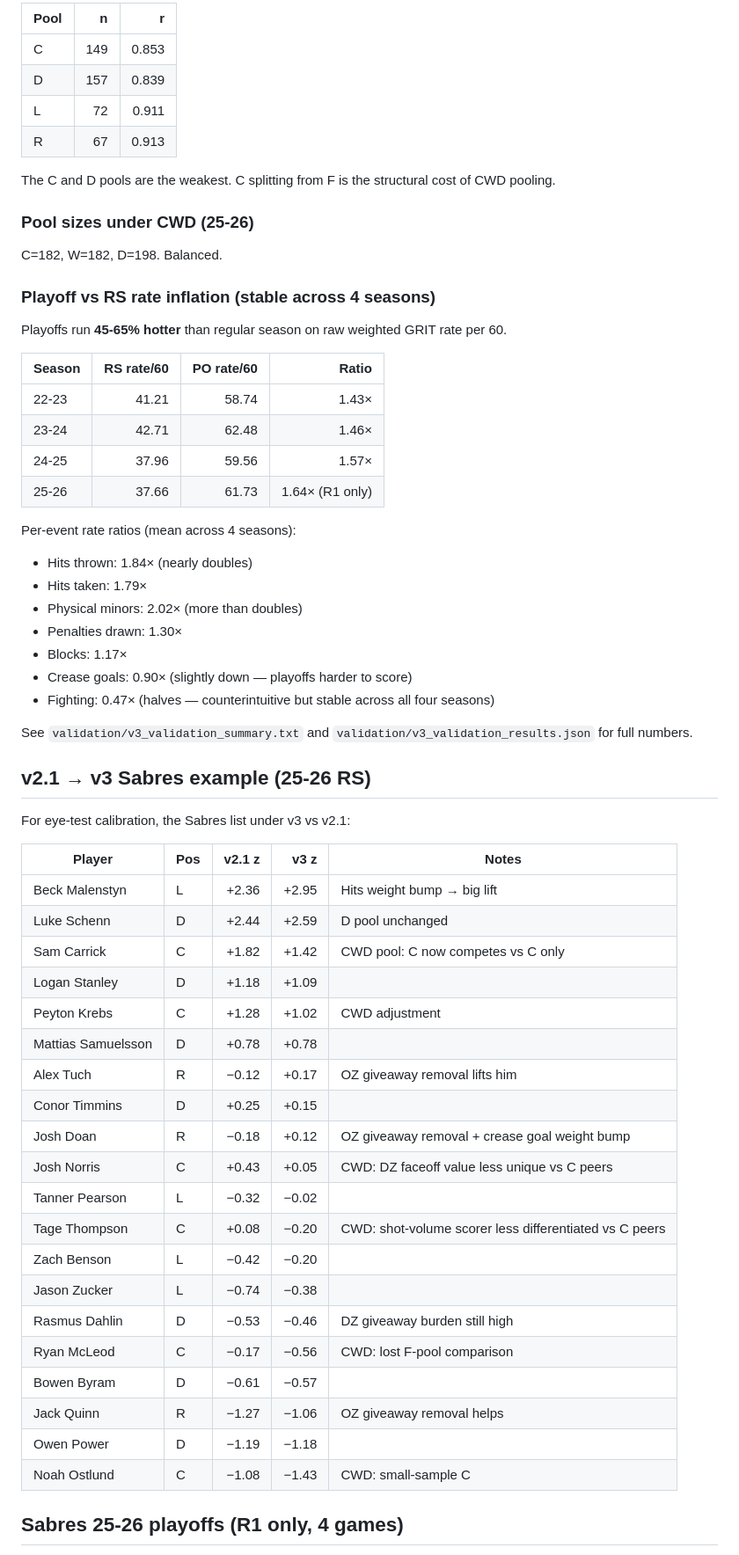
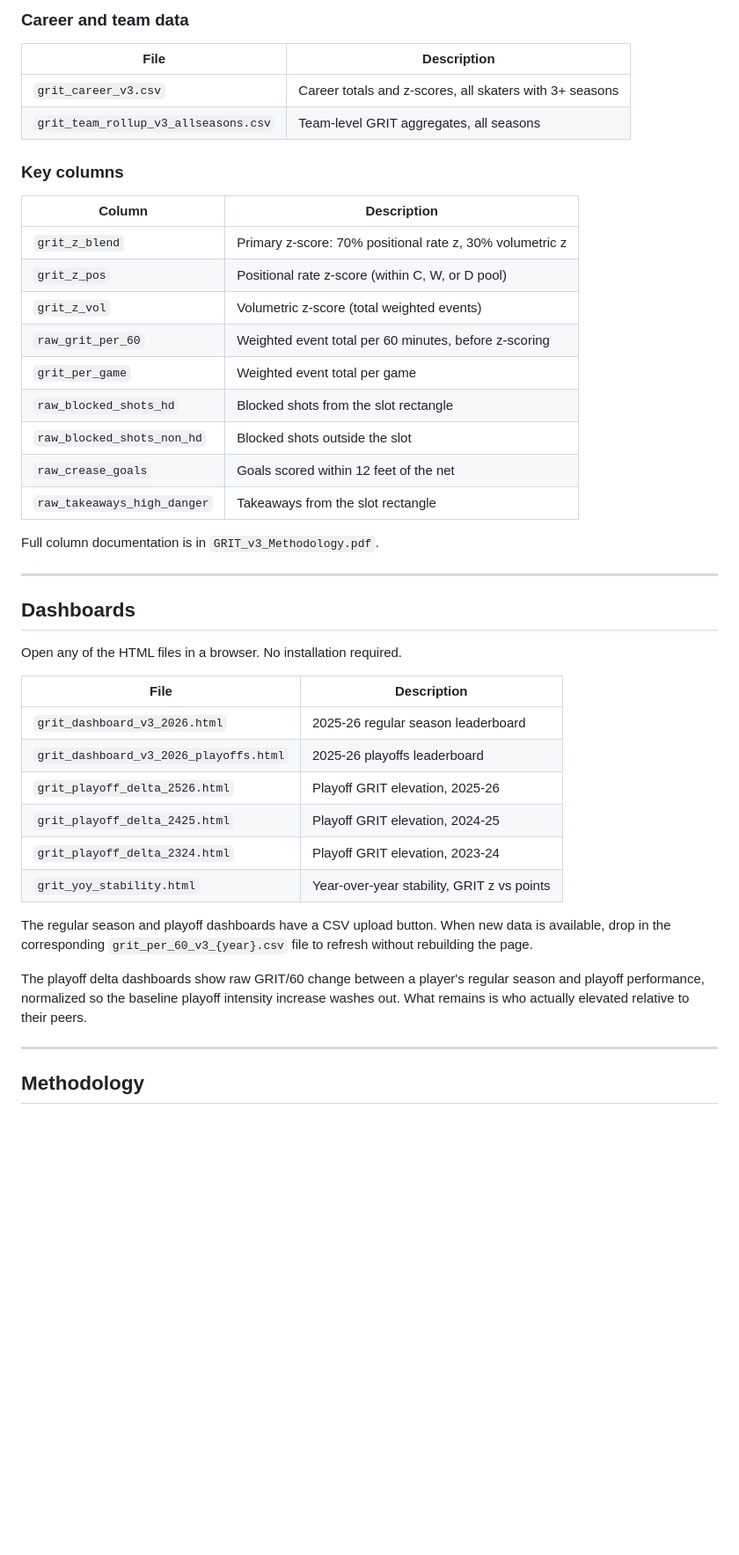
Before and after one commit to mjriggio-stack/grit-hockey, a Markdown page: README.md, the part around one of its changes. Shown at 88% size. GitHub-like rendering; blank space fills up the shorter version.

```diff
--- a/README.md
+++ b/README.md
@@ -60,65 +55,47 @@ It builds on v2.1 (which itself was v2 with bug fixes and spatial methodology re
 
-| Pool | n | r |
-|---|---:|---:|
-| C | 149 | 0.853 |
-| D | 157 | 0.839 |
-| L | 72 | 0.911 |
-| R | 67 | 0.913 |
+### Career and team data
 
-The C and D pools are the weakest. C splitting from F is the structural cost of CWD pooling.
+| File | Description |
+|------|-------------|
+| `grit_career_v3.csv` | Career totals and z-scores, all skaters with 3+ seasons |
+| `grit_team_rollup_v3_allseasons.csv` | Team-level GRIT aggregates, all seasons |
 
-### Pool sizes under CWD (25-26)
+### Key columns
 
-C=182, W=182, D=198. Balanced.
+| Column | Description |
+|--------|-------------|
+| `grit_z_blend` | Primary z-score: 70% positional rate z, 30% volumetric z |
+| `grit_z_pos` | Positional rate z-score (within C, W, or D pool) |
+| `grit_z_vol` | Volumetric z-score (total weighted events) |
+| `raw_grit_per_60` | Weighted event total per 60 minutes, before z-scoring |
+| `grit_per_game` | Weighted event total per game |
+| `raw_blocked_shots_hd` | Blocked shots from the slot rectangle |
+| `raw_blocked_shots_non_hd` | Blocked shots outside the slot |
+| `raw_crease_goals` | Goals scored within 12 feet of the net |
+| `raw_takeaways_high_danger` | Takeaways from the slot rectangle |
 
-### Playoff vs RS rate inflation (stable across 4 seasons)
+Full column documentation is in `GRIT_v3_Methodology.pdf`.
 
-Playoffs run **45-65% hotter** than regular season on raw weighted GRIT rate per 60.
+---
 
-| Season | RS rate/60 | PO rate/60 | Ratio |
-|---|---:|---:|---:|
-| 22-23 | 41.21 | 58.74 | 1.43× |
-| 23-24 | 42.71 | 62.48 | 1.46× |
-| 24-25 | 37.96 | 59.56 | 1.57× |
-| 25-26 | 37.66 | 61.73 | 1.64× (R1 only) |
+## Dashboards
 
-Per-event rate ratios (mean across 4 seasons):
-- Hits thrown: 1.84× (nearly doubles)
-- Hits taken: 1.79×
-- Physical minors: 2.02× (more than doubles)
-- Penalties drawn: 1.30×
-- Blocks: 1.17×
-- Crease goals: 0.90× (slightly down — playoffs harder to score)
-- Fighting: 0.47× (halves — counterintuitive but stable across all four seasons)
+Open any of the HTML files in a browser. No installation required.
 
-See `validation/v3_validation_summary.txt` and `validation/v3_validation_results.json` for full numbers.
+| File | Description |
+|------|-------------|
+| `grit_dashboard_v3_2026.html` | 2025-26 regular season leaderboard |
+| `grit_dashboard_v3_2026_playoffs.html` | 2025-26 playoffs leaderboard |
+| `grit_playoff_delta_2526.html` | Playoff GRIT elevation, 2025-26 |
+| `grit_playoff_delta_2425.html` | Playoff GRIT elevation, 2024-25 |
+| `grit_playoff_delta_2324.html` | Playoff GRIT elevation, 2023-24 |
+| `grit_yoy_stability.html` | Year-over-year stability, GRIT z vs points |
 
-## v2.1 → v3 Sabres example (25-26 RS)
+The regular season and playoff dashboards have a CSV upload button. When new data is available, drop in the corresponding `grit_per_60_v3_{year}.csv` file to refresh without rebuilding the page.
 
-For eye-test calibration, the Sabres list under v3 vs v2.1:
+The playoff delta dashboards show raw GRIT/60 change between a player's regular season and playoff performance, normalized so the baseline playoff intensity increase washes out. What remains is who actually elevated relative to their peers.
 
-| Player | Pos | v2.1 z | v3 z | Notes |
-|---|---|---:|---:|---|
-| Beck Malenstyn | L | +2.36 | +2.95 | Hits weight bump → big lift |
-| Luke Schenn | D | +2.44 | +2.59 | D pool unchanged |
-| Sam Carrick | C | +1.82 | +1.42 | CWD pool: C now competes vs C only |
-| Logan Stanley | D | +1.18 | +1.09 | |
-| Peyton Krebs | C | +1.28 | +1.02 | CWD adjustment |
-| Mattias Samuelsson | D | +0.78 | +0.78 | |
-| Alex Tuch | R | −0.12 | +0.17 | OZ giveaway removal lifts him |
-| Conor Timmins | D | +0.25 | +0.15 | |
-| Josh Doan | R | −0.18 | +0.12 | OZ giveaway removal + crease goal weight bump |
-| Josh Norris | C | +0.43 | +0.05 | CWD: DZ faceoff value less unique vs C peers |
-| Tanner Pearson | L | −0.32 | −0.02 | |
-| Tage Thompson | C | +0.08 | −0.20 | CWD: shot-volume scorer less differentiated vs C peers |
-| Zach Benson | L | −0.42 | −0.20 | |
-| Jason Zucker | L | −0.74 | −0.38 | |
-| Rasmus Dahlin | D | −0.53 | −0.46 | DZ giveaway burden still high |
-| Ryan McLeod | C | −0.17 | −0.56 | CWD: lost F-pool comparison |
-| Bowen Byram | D | −0.61 | −0.57 | |
-| Jack Quinn | R | −1.27 | −1.06 | OZ giveaway removal helps |
-| Owen Power | D | −1.19 | −1.18 | |
-| Noah Ostlund | C | −1.08 | −1.43 | CWD: small-sample C |
+---
 
-## Sabres 25-26 playoffs (R1 only, 4 games)
+## Methodology
 
```
Also changed, not shown: other parts of README.md (+50 -114 lines).
